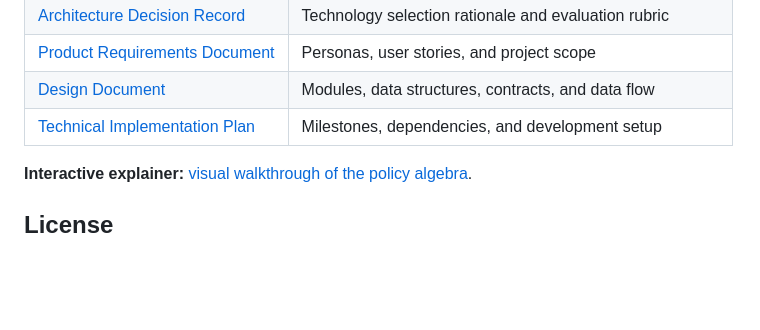
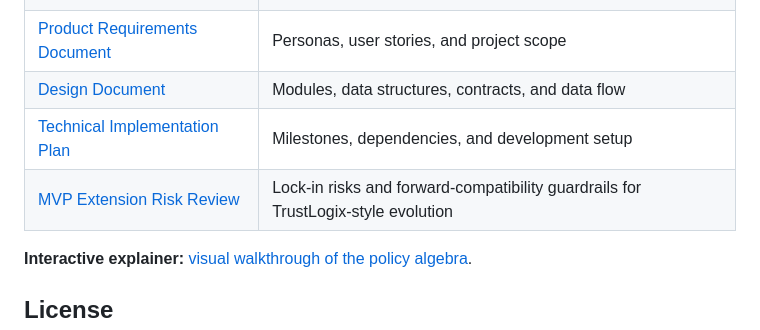
Before and after one commit to dventimisupabase/pg-policy-engine, a Markdown page: README.md, the part around the change. Rendered like a GitHub page; blank space fills up the shorter version.

Commit message:
Add MVP extension lock-in risk review memo

```diff
--- a/README.md
+++ b/README.md
@@ -69,6 +69,7 @@ See the [Technical Implementation Plan](spec/implementation-plan.md) for milesto
 | [Product Requirements Document](spec/product-requirements.md) | Personas, user stories, and project scope |
 | [Design Document](spec/design.md) | Modules, data structures, contracts, and data flow |
 | [Technical Implementation Plan](spec/implementation-plan.md) | Milestones, dependencies, and development setup |
+| [MVP Extension Risk Review](spec/mvp-extension-risk-review.md) | Lock-in risks and forward-compatibility guardrails for TrustLogix-style evolution |
 
 **Interactive explainer:** [visual walkthrough of the policy algebra](https://dventimisupabase.github.io/pg-policy-engine/explainer/index.html).
 
```
Also changed, not shown: spec/mvp-extension-risk-review.md (added, +201 -0 lines).
